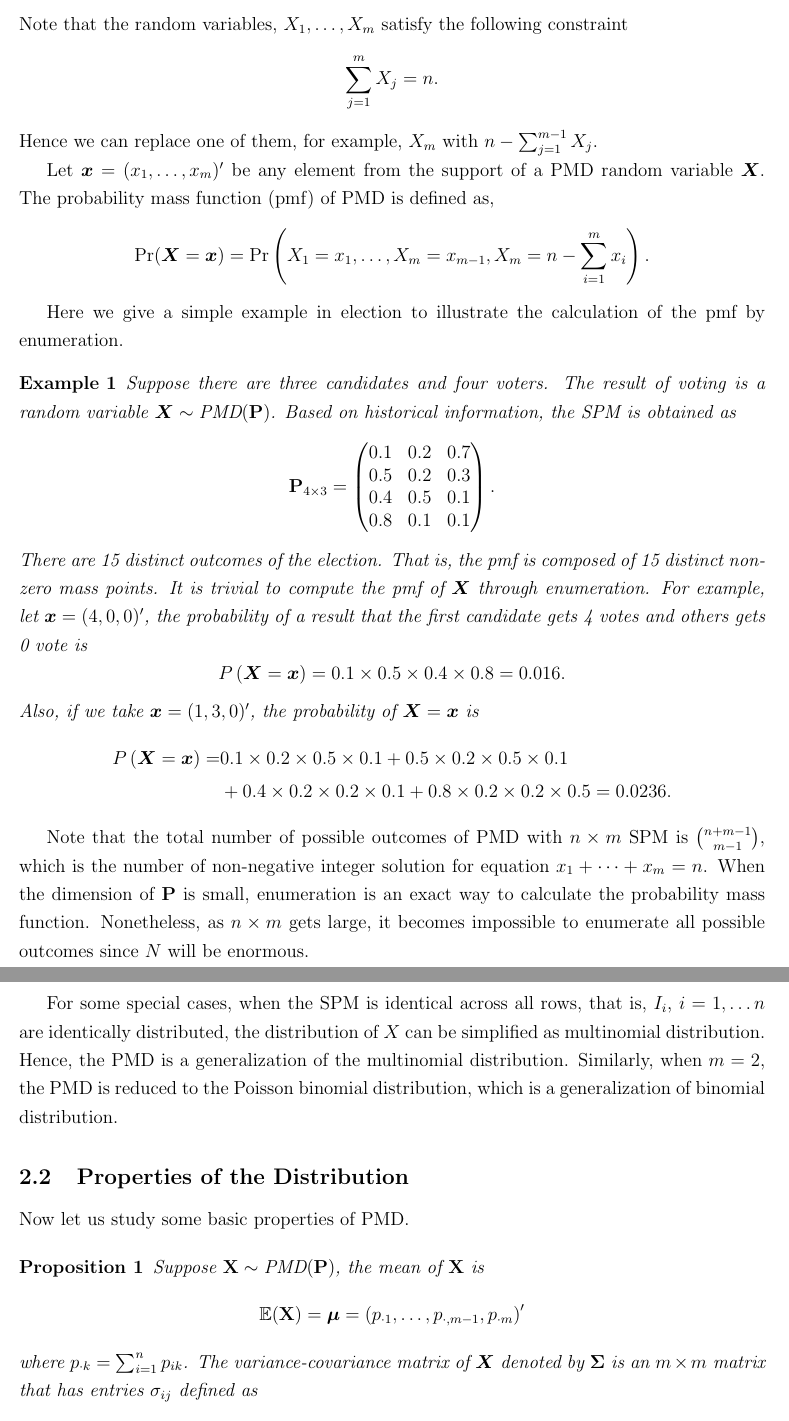
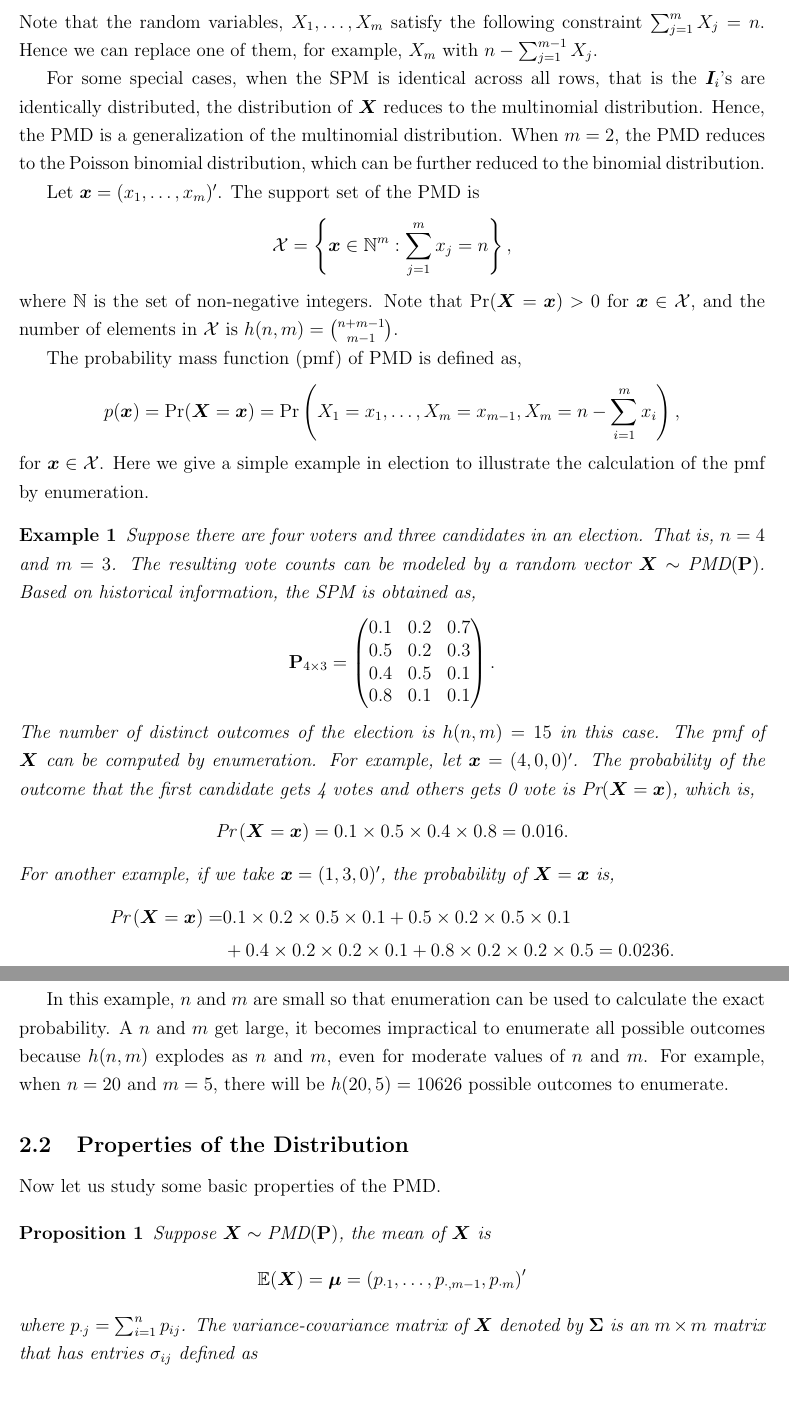
Before and after one commit to Vitafusion/Poisson-Multinomial, a LaTeX paper (tex/PMD.tex): two parts of pages 5 and 6 of 28 before the commit and two parts of pages 5 and 6 of 27 after it, joined at a grey line, cut so that both start at the same text. Compiled offline with pdfLaTeX.

Commit message:
Update PMD.tex

```diff
--- a/tex/PMD.tex
+++ b/tex/PMD.tex
@@ -49,7 +49,7 @@
 \newcommand{\thetavecb}{\thetavec_{2}}
 \newcommand{\EE}{\mathbb{E}}
 \newcommand{\Bset}{\mathbf{B}}
-\newcommand{\Xset}{\mathbf{X}}
+\newcommand{\Xset}{\mathcal{X}}
 \newcommand{\Xmat}{\mathbf{X}}
 \newcommand{\Cmat}{\mathbf{C}}
 \newcommand{\Zmat}{\mathbf{Z}}
@@ -247,46 +247,56 @@ $$\Xvec \sim \PMD(\Pmat).$$ where $X_{j} = \sum_{i=1}^{n} I_{ij}, j=1,\dots,m$.
 \begin{equation*}
 \Pmat = (\pvec_{1}, \dots, \pvec_{n} )'.
 \end{equation*}
-Note that the random variables, $X_1, \dots, X_{m}$ satisfy the following constraint $$\sum_{j=1}^{m}X_{j} = n.$$ Hence we can replace one of them, for example, $X_m$ with $n-\sum_{j=1}^{m-1}X_j$.
+Note that the random variables, $X_1, \dots, X_{m}$ satisfy the following constraint $\sum_{j=1}^{m}X_{j} = n.$ Hence we can replace one of them, for example, $X_m$ with $n-\sum_{j=1}^{m-1}X_j$.
 
-Let $\xvec = (x_1,\dots,x_m)'$ be any element from the support of a $\PMD$ random variable $\Xvec$. The probability mass function (pmf) of PMD is defined as,
-$$\pr(\Xvec=\xvec) = \text{Pr} \left( X_1 = x_1, \dots, X_m = x_{m-1}, X_{m} = n-\sum_{i=1}^{m}x_i \right).$$
+For some special cases, when the SPM is identical across all rows, that is the $\Ivec_{i}$'s are identically distributed, the distribution of $\Xvec$ reduces to the multinomial distribution. Hence, the $\PMD$ is a generalization of the multinomial distribution. When $m=2$, the $\PMD$ reduces to the Poisson binomial distribution, which can be further reduced to the binomial distribution.
 
-Here we give a simple example in election to illustrate the calculation of the pmf by enumeration.
+
+Let $\xvec = (x_1,\dots,x_m)'$. The support set of the PMD is
+\begin{align*}
+\Xset=\left\{\xvec\in \mathbb{N}^m: \sum_{j=1}^{m}x_j=n\right\},
+\end{align*}
+where $\mathbb{N}$ is the set of non-negative integers. Note that $\pr(\Xvec=\xvec)>0$ for $\xvec\in\Xset$, and the number of elements in $\Xset$ is $h(n,m)=\binom{n+m-1}{m-1}$.
+
+The probability mass function (pmf) of PMD is defined as,
+$$p(\xvec)=\pr(\Xvec=\xvec) = \text{Pr} \left( X_1 = x_1, \dots, X_m = x_{m-1}, X_{m} = n-\sum_{i=1}^{m}x_i \right),$$
+for $\xvec\in\Xset$. Here we give a simple example in election to illustrate the calculation of the pmf by enumeration.
+
 \begin{example}%\normalfont
-Suppose there are three candidates and four voters. The result of voting is a random variable $\Xvec \sim \PMD(\Pmat)$. Based on historical information, the SPM is obtained as
+Suppose there are four voters and three candidates in an election. That is, $n=4$ and $m=3$.   The resulting vote counts can be modeled by a random vector $\Xvec \sim \PMD(\Pmat)$. Based on historical information, the SPM is obtained as,
 \begin{equation*}
-\Pmat_{4 \times 3} = \begin{pmatrix}
+\Pmat_{4 \times 3} =
+\begin{pmatrix}
 0.1 &  0.2 & 0.7\\
 0.5 & 0.2 & 0.3\\
 0.4 &  0.5 & 0.1\\
 0.8 & 0.1 & 0.1
 \end{pmatrix}.
 \end{equation*}
-There are 15 distinct outcomes of the election. That is, the pmf is composed of 15 distinct non-zero mass points. It is trivial to compute the pmf of $\Xvec$ through enumeration. For example, let $\xvec =  (4,0,0)'$, the probability of a result that the first candidate gets 4 votes and others gets 0 vote is
+The number of distinct outcomes of the election is $h(n,m)=15$ in this case. The pmf of $\Xvec$ can be computed by enumeration. For example, let $\xvec = (4,0,0)'$. The probability of the outcome that the first candidate gets 4 votes and others gets 0 vote is $\pr(\Xvec=\xvec)$, which is,
 \begin{equation*}
-P\left( \Xvec = \xvec \right) = 0.1\times 0.5 \times 0.4 \times 0.8 = 0.016.
+\pr\left( \Xvec = \xvec \right) = 0.1\times 0.5 \times 0.4 \times 0.8 = 0.016.
 \end{equation*}
-Also, if we take $\xvec=(1,3,0)'$, the probability of $\Xvec = \xvec$ is
+For another example, if we take $\xvec=(1,3,0)'$, the probability of $\Xvec = \xvec$ is,
 \begin{align*}
-P\left( \Xvec = \xvec \right)  =  & 0.1\times 0.2 \times 0.5 \times 0.1 +
+\pr\left( \Xvec = \xvec \right)  =  & 0.1\times 0.2 \times 0.5 \times 0.1 +
  0.5\times0.2\times0.5 \times 0.1 \\
  & + 0.4\times0.2\times0.2\times0.1 + 0.8\times0.2\times0.2\times0.5 = 0.0236.
 \end{align*}
 %\qedw
 \end{example}
 
-Note that the total number of possible outcomes of $\PMD$ with $n \times m$ SPM is $\binom{n+m-1}{m-1}$, which is the number of non-negative integer solution for equation $x_1 + \dots + x_m = n$. When the dimension of $\Pmat$ is small, enumeration is an exact way to calculate the probability mass function. Nonetheless, as $n \times m$ gets large, it becomes impossible to enumerate all possible outcomes since $N$ will be enormous.
-
-For some special cases, when the SPM is identical across all rows, that is, $I_{i}$, $i = 1, \dots n$ are identically distributed, the distribution of $X$ can be simplified as multinomial distribution. Hence, the $\PMD$ is a generalization of the multinomial distribution. Similarly, when $m=2$, the $\PMD$ is reduced to the Poisson binomial distribution, which is a generalization of binomial distribution.
+In this example, $n$ and $m$ are small so that enumeration can be used to calculate the exact probability. A $n$ and $m$ get large, it becomes impractical to enumerate all possible outcomes because $h(n, m)$ explodes as $n$ and $m$, even for moderate values of $n$ and $m$. For example, when $n=20$ and $m=5$, there will be $h(20, 5)=10626$ possible outcomes to enumerate.
 
 
+
+%%%%%%%%%%%%%%%%%%%%%%%%%%%%%%%%%%%%%%%%%%%%%%%%%%%%%%%%%%%%%%%%%%%%%%%%%%%%%%%%%
 \subsection{Properties of the Distribution}
-Now let us study some basic properties of $\PMD$.
+Now let us study some basic properties of the $\PMD$.
 
 \begin{ppt}%\normalfont
-Suppose $\Xmat \sim \PMD (\Pmat)$, the mean of $\Xmat$ is
-   $$\EE(\Xmat) = \muvec = \left( p_{\cdot1} ,\dots,p_{\cdot,m-1},p_{\cdot m}\right)'$$ where $p_{\cdot k} = \sum_{i=1}^{n}p_{i k}$.
+Suppose $\Xvec \sim \PMD (\Pmat)$, the mean of $\Xvec$ is
+   $$\EE(\Xvec) = \muvec = \left( p_{\cdot1} ,\dots,p_{\cdot,m-1},p_{\cdot m}\right)'$$ where $p_{\cdot j} = \sum_{i=1}^{n}p_{ij}$.
 The variance-covariance matrix of $\Xvec$ denoted by $\Sig$ is an $m \times m$ matrix that has entries $\sigma_{ij}$ defined as
 \begin{equation*}
    \sigma_{ij} =
```
Also changed, not shown: tex/PMD.tex (2 more changed lines).
